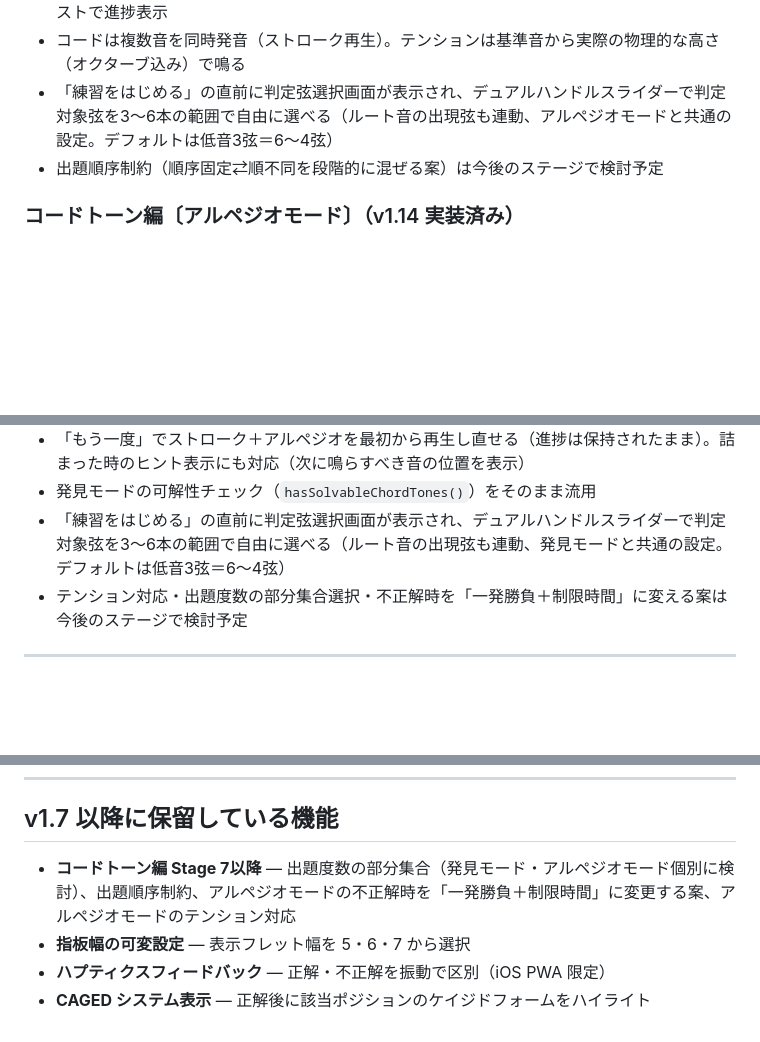
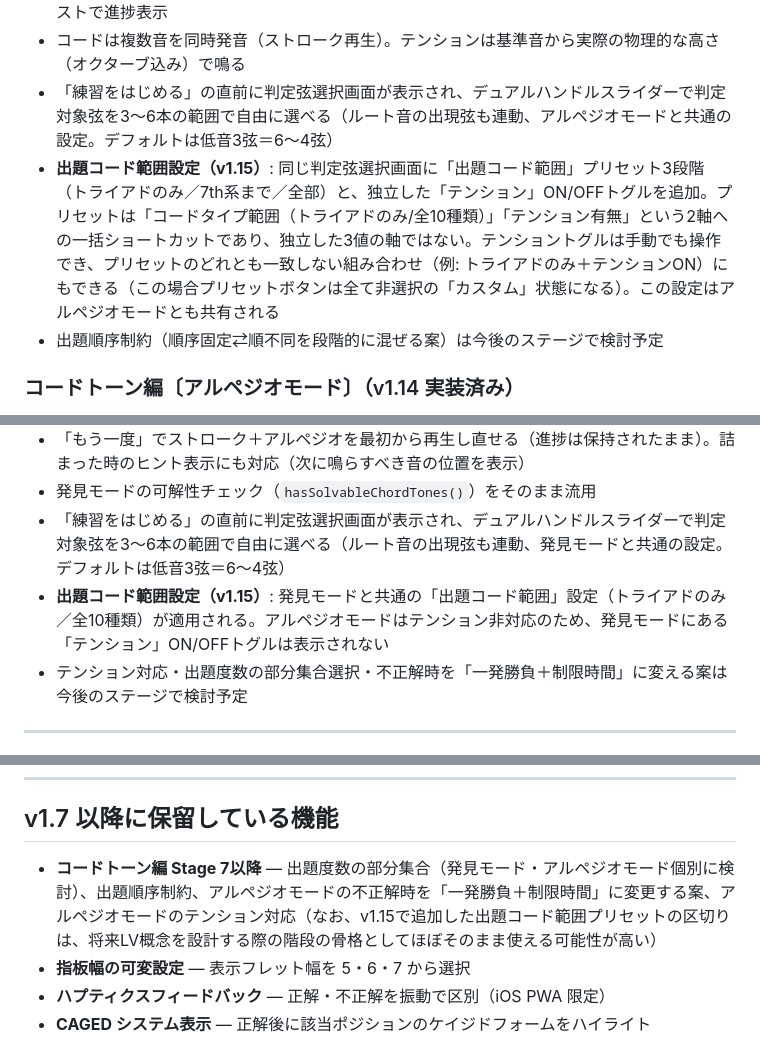
Before and after one commit to monsieurNoiR/guitar-fretboard-app, a Markdown page: README.md, 3 parts joined by grey strips. Rendered like a GitHub page; blank space fills up the shorter version.

Commit message:
docs: README.mdにv1.15.0出題コード範囲設定の反映漏れを追記
実装時に対象ファイルリストからREADME.mdが漏れていたため、
CLAUDE.mdの記述を正として発見モード・アルペジオモード両セクションと
保留機能欄に追記。

Co-Authored-By: Claude Sonnet 5 <noreply@anthropic.com>

```diff
--- a/README.md
+++ b/README.md
@@ -43,6 +43,7 @@
 - 判定は「未クリア集合」方式: 構成音（テンション込み、例: R・3rd・5th・7th・9th）をタップ順不同で探し、見つけた度数を集合から消す。常時「R ✓　3rd ✓　5th（未）」のようなテキストで進捗表示
 - コードは複数音を同時発音（ストローク再生）。テンションは基準音から実際の物理的な高さ（オクターブ込み）で鳴る
 - 「練習をはじめる」の直前に判定弦選択画面が表示され、デュアルハンドルスライダーで判定対象弦を3〜6本の範囲で自由に選べる（ルート音の出現弦も連動、アルペジオモードと共通の設定。デフォルトは低音3弦＝6〜4弦）
+- **出題コード範囲設定（v1.15）**: 同じ判定弦選択画面に「出題コード範囲」プリセット3段階（トライアドのみ／7th系まで／全部）と、独立した「テンション」ON/OFFトグルを追加。プリセットは「コードタイプ範囲（トライアドのみ/全10種類）」「テンション有無」という2軸への一括ショートカットであり、独立した3値の軸ではない。テンショントグルは手動でも操作でき、プリセットのどれとも一致しない組み合わせ（例: トライアドのみ＋テンションON）にもできる（この場合プリセットボタンは全て非選択の「カスタム」状態になる）。この設定はアルペジオモードとも共有される
 - 出題順序制約（順序固定⇄順不同を段階的に混ぜる案）は今後のステージで検討予定
 
 ### コードトーン編〔アルペジオモード〕（v1.14 実装済み）
@@ -57,6 +58,7 @@
 - 「もう一度」でストローク＋アルペジオを最初から再生し直せる（進捗は保持されたまま）。詰まった時のヒント表示にも対応（次に鳴らすべき音の位置を表示）
 - 発見モードの可解性チェック（`hasSolvableChordTones()`）をそのまま流用
 - 「練習をはじめる」の直前に判定弦選択画面が表示され、デュアルハンドルスライダーで判定対象弦を3〜6本の範囲で自由に選べる（ルート音の出現弦も連動、発見モードと共通の設定。デフォルトは低音3弦＝6〜4弦）
+- **出題コード範囲設定（v1.15）**: 発見モードと共通の「出題コード範囲」設定（トライアドのみ／全10種類）が適用される。アルペジオモードはテンション非対応のため、発見モードにある「テンション」ON/OFFトグルは表示されない
 - テンション対応・出題度数の部分集合選択・不正解時を「一発勝負＋制限時間」に変える案は今後のステージで検討予定
 
 ---
@@ -118,7 +120,7 @@ iPad/iPhone から `https://192.168.x.x:3443` でアクセス（同一 Wi-Fi 必
 
 ## v1.7 以降に保留している機能
 
-- **コードトーン編 Stage 7以降** — 出題度数の部分集合（発見モード・アルペジオモード個別に検討）、出題順序制約、アルペジオモードの不正解時を「一発勝負＋制限時間」に変更する案、アルペジオモードのテンション対応
+- **コードトーン編 Stage 7以降** — 出題度数の部分集合（発見モード・アルペジオモード個別に検討）、出題順序制約、アルペジオモードの不正解時を「一発勝負＋制限時間」に変更する案、アルペジオモードのテンション対応（なお、v1.15で追加した出題コード範囲プリセットの区切りは、将来LV概念を設計する際の階段の骨格としてほぼそのまま使える可能性が高い）
 - **指板幅の可変設定** — 表示フレット幅を 5・6・7 から選択
 - **ハプティクスフィードバック** — 正解・不正解を振動で区別（iOS PWA 限定）
 - **CAGED システム表示** — 正解後に該当ポジションのケイジドフォームをハイライト
```
